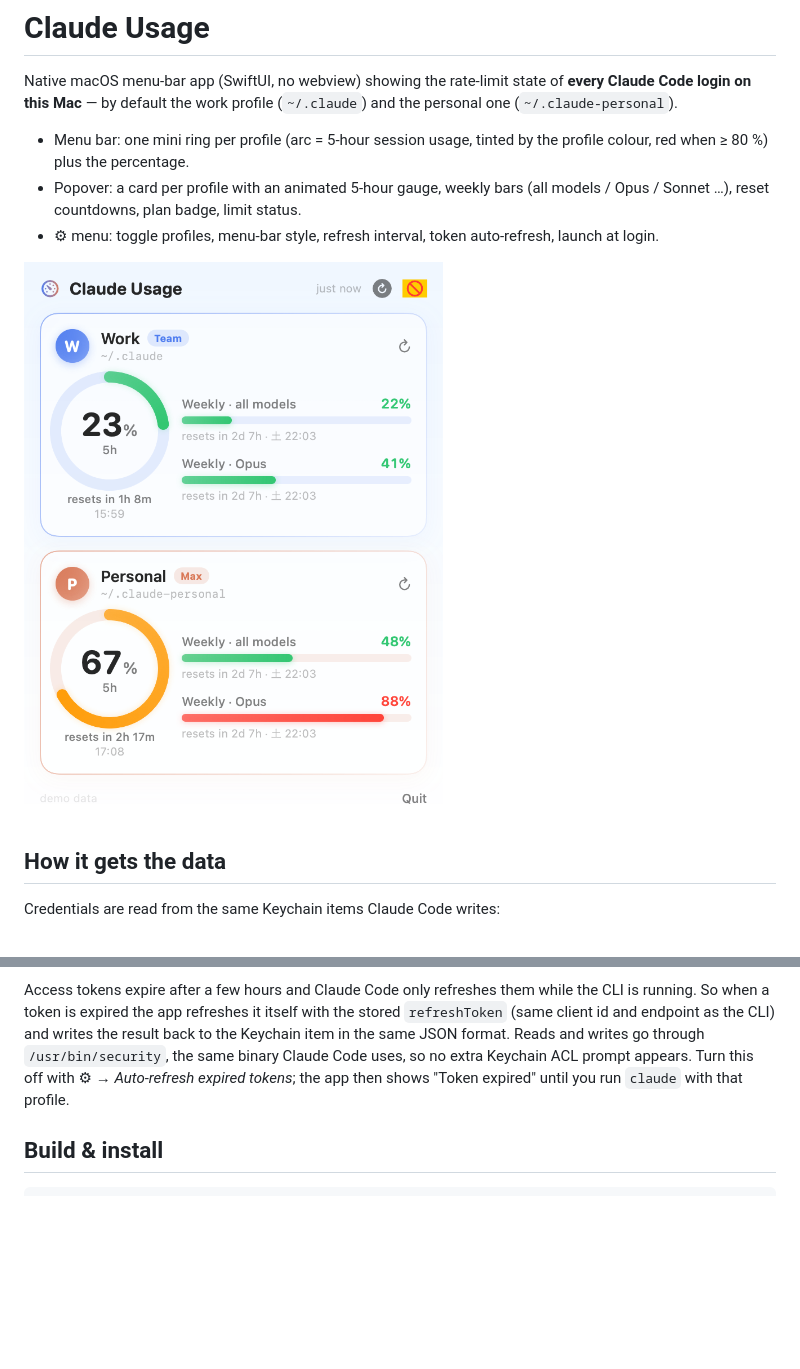
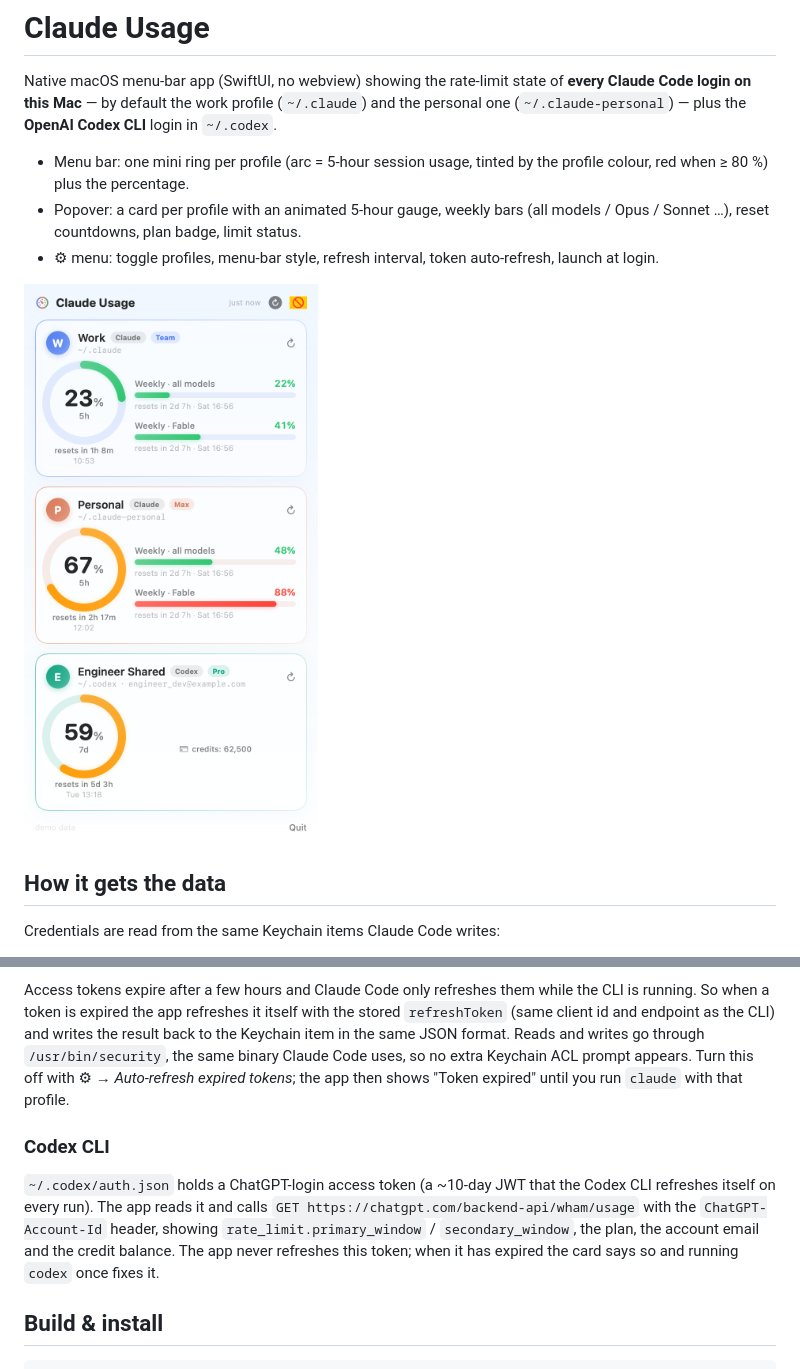
Before and after one commit to WaXllXace/usage-bar, a Markdown page: README.md, 2 parts joined by grey strips. Drawn GitHub-style; pictures changed too: assets/preview.png; blank space fills up the shorter version.

````diff
--- a/README.md
+++ b/README.md
@@ -2,7 +2,8 @@
 
 Native macOS menu-bar app (SwiftUI, no webview) showing the rate-limit state of
 **every Claude Code login on this Mac** — by default the work profile
-(`~/.claude`) and the personal one (`~/.claude-personal`).
+(`~/.claude`) and the personal one (`~/.claude-personal`) — plus the
+**OpenAI Codex CLI** login in `~/.codex`.
 
 - Menu bar: one mini ring per profile (arc = 5-hour session usage, tinted by the
   profile colour, red when ≥ 80 %) plus the percentage.
@@ -38,6 +39,15 @@ Keychain ACL prompt appears. Turn this off with ⚙︎ → *Auto-refresh expired
 tokens*; the app then shows "Token expired" until you run `claude` with that
 profile.
 
+### Codex CLI
+
+`~/.codex/auth.json` holds a ChatGPT-login access token (a ~10-day JWT that the
+Codex CLI refreshes itself on every run). The app reads it and calls
+`GET https://chatgpt.com/backend-api/wham/usage` with the `ChatGPT-Account-Id`
+header, showing `rate_limit.primary_window` / `secondary_window`, the plan,
+the account email and the credit balance. The app never refreshes this token;
+when it has expired the card says so and running `codex` once fixes it.
+
 ## Build & install
 
 ```sh
````
Also changed, not shown: other parts of README.md (+5 -1 lines), 6 other files.
